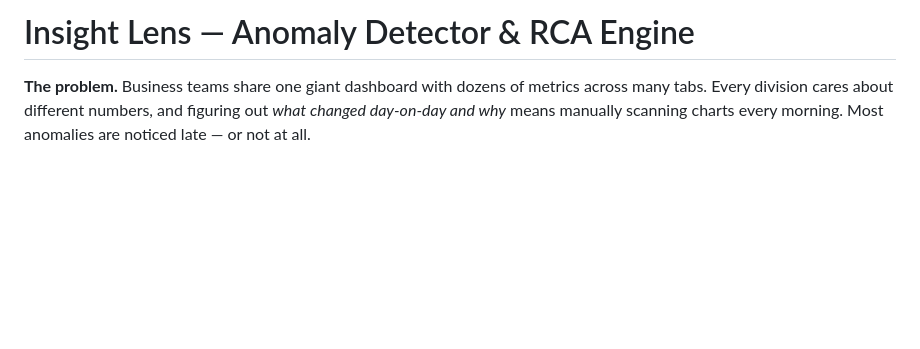
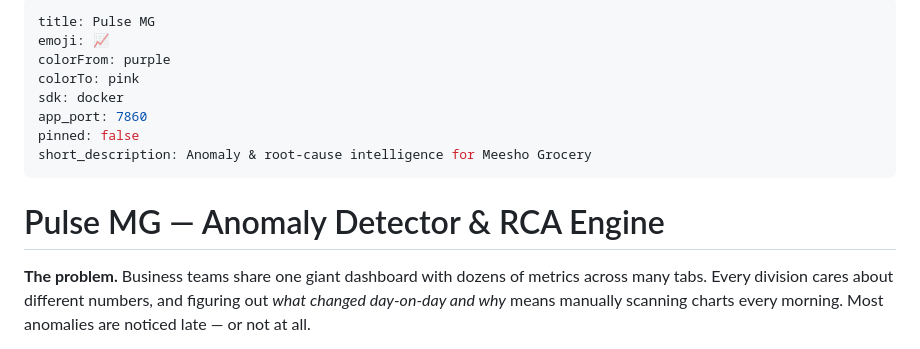
Before and after one commit to Meghna-meesho/buildathon, a Markdown page: README.md, the part around the change. GitHub-like rendering; blank space fills up the shorter version.

Commit message:
Restore HF Space config front matter (sdk: docker, app_port 7860); title Pulse MG
Co-Authored-By: Claude Opus 4.8 (1M context) <noreply@anthropic.com>

```diff
--- a/README.md
+++ b/README.md
@@ -1,4 +1,15 @@
-# Insight Lens — Anomaly Detector & RCA Engine
+---
+title: Pulse MG
+emoji: 📈
+colorFrom: purple
+colorTo: pink
+sdk: docker
+app_port: 7860
+pinned: false
+short_description: Anomaly & root-cause intelligence for Meesho Grocery
+---
+
+# Pulse MG — Anomaly Detector & RCA Engine
 
 **The problem.** Business teams share one giant dashboard with dozens of metrics across many tabs. Every division cares about different numbers, and figuring out *what changed day-on-day and why* means manually scanning charts every morning. Most anomalies are noticed late — or not at all.
 
```
